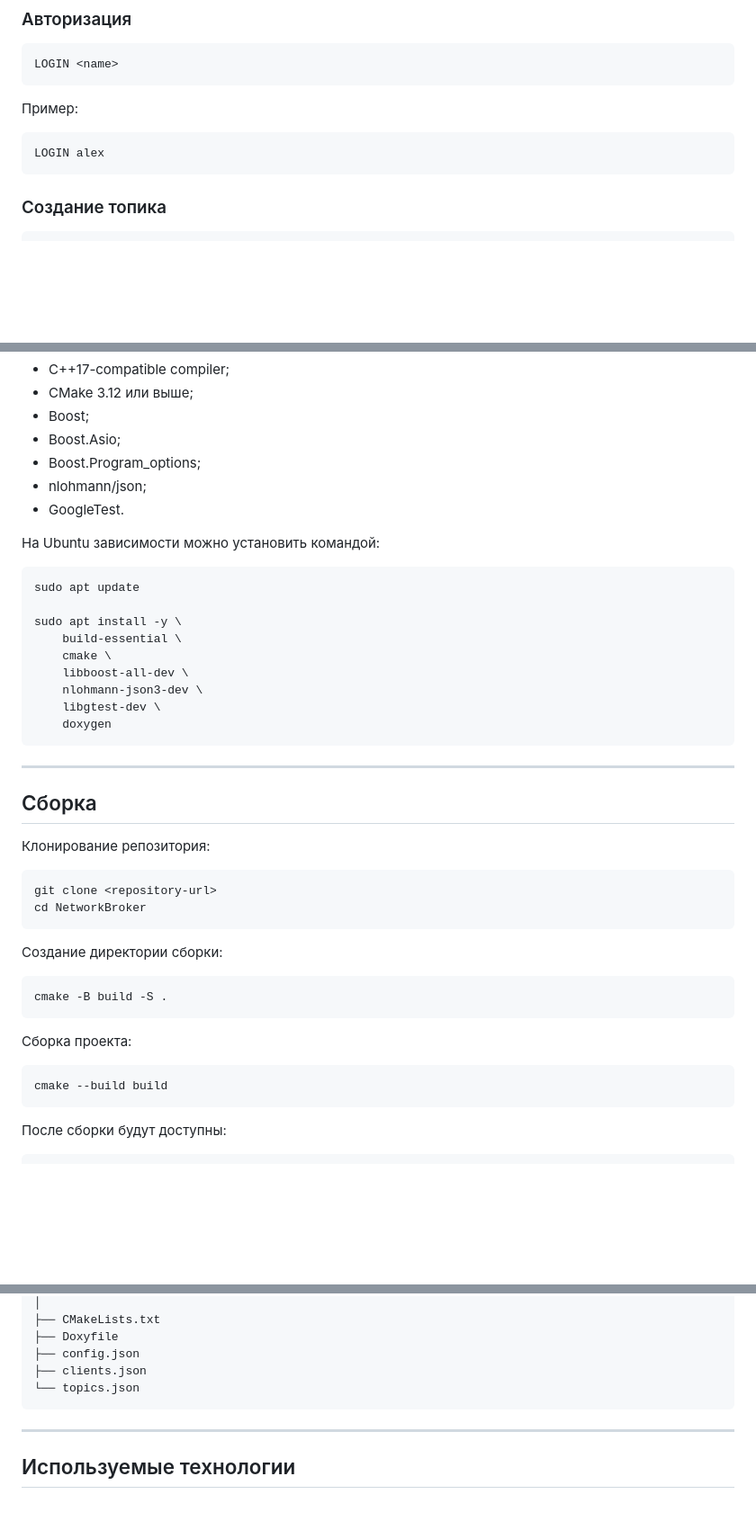
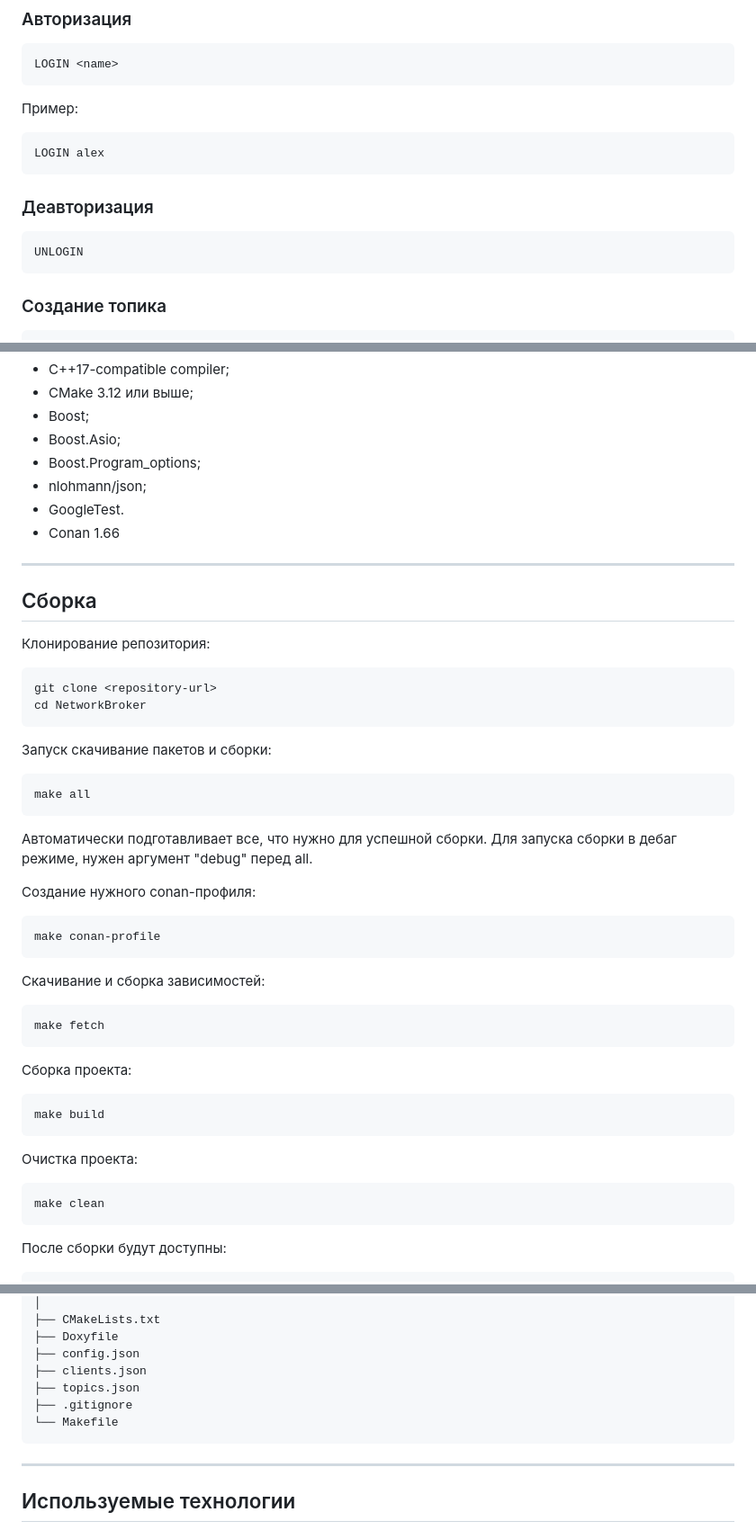
Before and after one commit to Babnik1/NetworkBroker, a Markdown page: ReadMe.md, 3 parts joined by grey strips. Shown at 90% size. Drawn GitHub-style; blank space fills up the shorter version.

Commit message:
correcting readme

````diff
--- a/ReadMe.md
+++ b/ReadMe.md
@@ -129,6 +131,12 @@ LOGIN <name>
 
 ```text
 LOGIN alex
+```
+
+### Деавторизация
+
+```text
+UNLOGIN
 ```
 
 ### Создание топика
@@ -252,20 +260,7 @@ ERROR Invalid command
 * Boost.Program_options;
 * nlohmann/json;
 * GoogleTest.
-
-На Ubuntu зависимости можно установить командой:
-
-```bash
-sudo apt update
-
-sudo apt install -y \
-    build-essential \
-    cmake \
-    libboost-all-dev \
-    nlohmann-json3-dev \
-    libgtest-dev \
-    doxygen
-```
+* Conan 1.66
 
 ---
 
@@ -278,17 +273,41 @@ git clone <repository-url>
 cd NetworkBroker
 ```
 
-Создание директории сборки:
+Запуск скачивание пакетов и сборки:
 
 ```bash
-cmake -B build -S .
+make all
 ```
+Автоматически подготавливает все, что нужно для успешной сборки.
+Для запуска сборки в дебаг режиме, нужен аргумент "debug" перед all.
+
+
+Создание нужного conan-профиля:
+
+```bash
+make conan-profile
+```
+
+
+Скачивание и сборка зависимостей:
+```bash
+make fetch
+```
+
 
 Сборка проекта:
 
 ```bash
-cmake --build build
+make build
 ```
+
+
+Очистка проекта:
+
+```bash
+make clean
+```
+
 
 После сборки будут доступны:
 
@@ -493,7 +514,9 @@ BrokerClient
 ├── Doxyfile
 ├── config.json
 ├── clients.json
-└── topics.json
+├── topics.json
+├── .gitignore
+└── Makefile
 ```
 
 ---
````
Also changed, not shown: other parts of ReadMe.md (+6 -0 lines).
